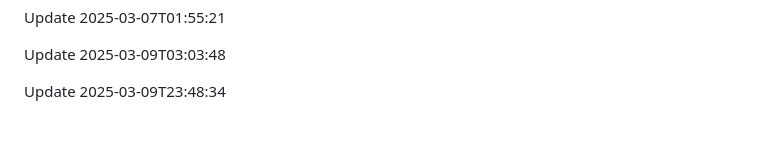
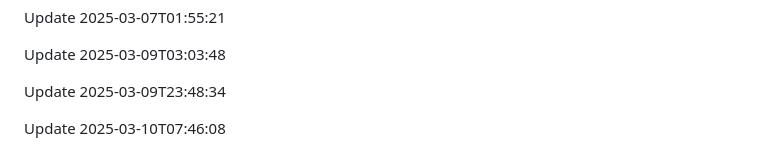
Before and after one commit to htiketun/mypocket, a Markdown page: README.md, the part around the change. GitHub-like rendering; blank space fills up the shorter version.

```diff
--- a/README.md
+++ b/README.md
@@ -1692,3 +1692,5 @@ Update 2025-03-07T01:55:21
 Update 2025-03-09T03:03:48
 
 Update 2025-03-09T23:48:34
+
+Update 2025-03-10T07:46:08
```
